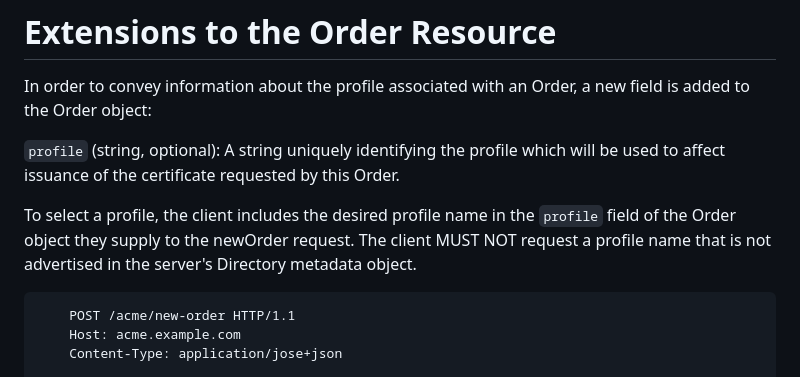
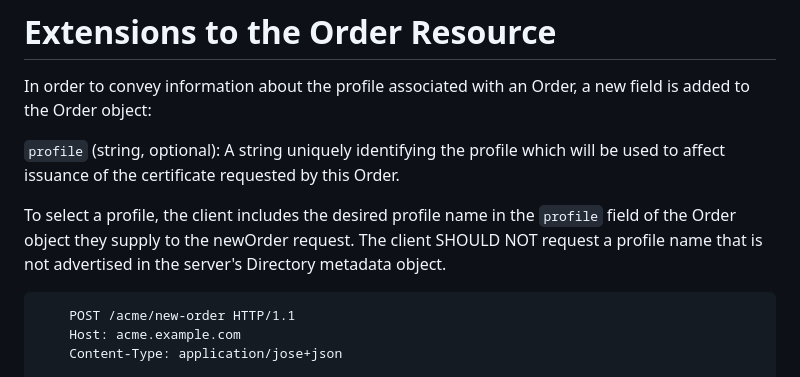
Before and after one commit to aarongable/draft-acme-profiles, a Markdown page: draft-aaron-acme-profiles.md, the part around the change. Rendered like a GitHub page.

Commit message:
Back off on restriction on clients requesting unlisted profiles

```diff
--- a/draft-aaron-acme-profiles.md
+++ b/draft-aaron-acme-profiles.md
@@ -90,7 +90,7 @@ In order to convey information about the profile associated with an Order, a new
 
 `profile` (string, optional): A string uniquely identifying the profile which will be used to affect issuance of the certificate requested by this Order.
 
-To select a profile, the client includes the desired profile name in the `profile` field of the Order object they supply to the newOrder request. The client MUST NOT request a profile name that is not advertised in the server's Directory metadata object.
+To select a profile, the client includes the desired profile name in the `profile` field of the Order object they supply to the newOrder request. The client SHOULD NOT request a profile name that is not advertised in the server's Directory metadata object.
 
 ~~~ text
     POST /acme/new-order HTTP/1.1
```
